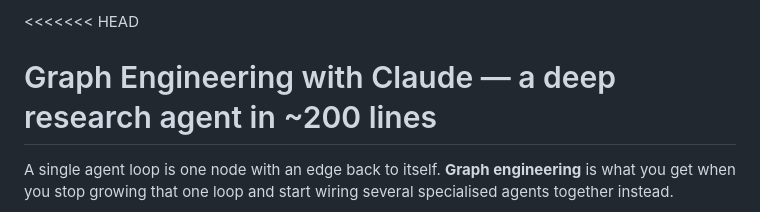
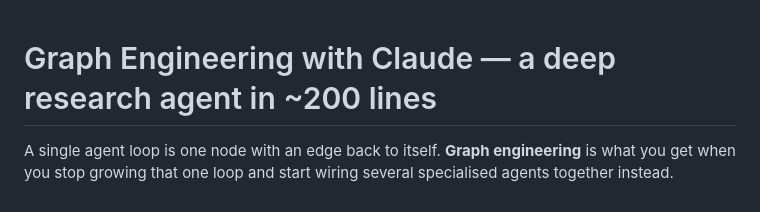
Before and after one commit to isaikirany/deep-research-graph, a Markdown page: README.md, the part around the change. GitHub-like rendering.

Commit message:
Fix formatting issues in README.md

```diff
--- a/README.md
+++ b/README.md
@@ -1,4 +1,4 @@
-<<<<<<< HEAD
+
 # Graph Engineering with Claude — a deep research agent in ~200 lines
 
 A single agent loop is one node with an edge back to itself. **Graph engineering** is
```
